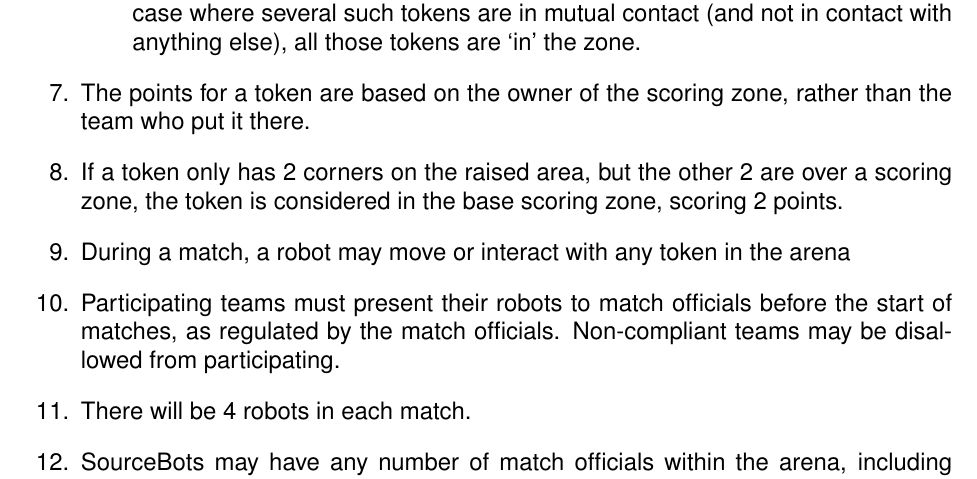
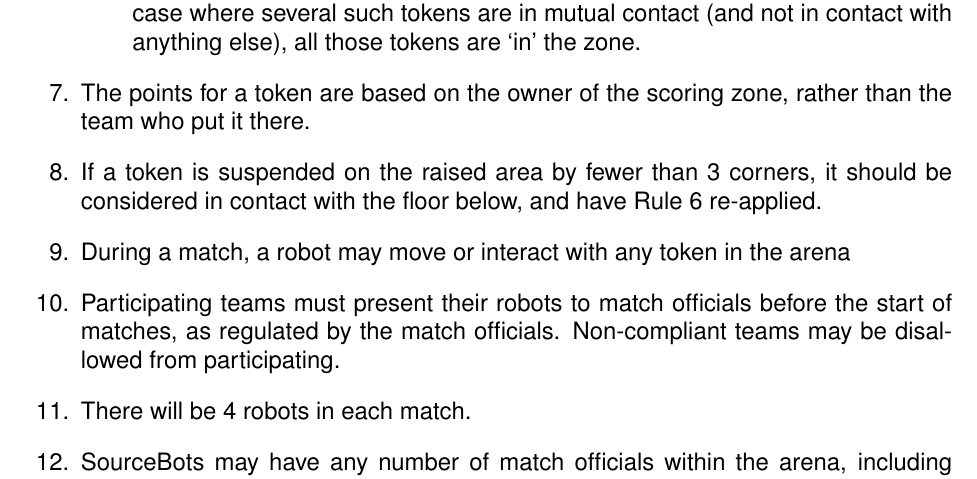
Before and after one commit to sourcebots/smallpeice-rules, a LaTeX document (rules.tex, which reads game-rules.tex): part of page 3 of 7, cut so that both start at the same text. Compiled offline with pdfLaTeX.

Commit message:
Account for a token being held on the raised area by fewer than 2 corners
Diagram: https://user-images.githubusercontent.com/336212/62426704-1acbbc80-b6e0-11e9-9347-14757866b9e2.png

```diff
--- a/game-rules.tex
+++ b/game-rules.tex
@@ -29,8 +29,8 @@
     \end{enumerate}
   \item The points for a token are based on the owner of the scoring zone, rather than
         the team who put it there.
-  \item If a token only has 2 corners on the raised area, but the other 2 are over
-        a scoring zone, the token is considered in the base scoring zone, scoring 2 points.
+  \item If a token is suspended on the raised area by fewer than 3 corners, it should be considered
+        in contact with the floor below, and have Rule~\ref{rule:token} re-applied.
   \item During a match, a robot may move or interact with any token in the arena
   \item Participating teams must present their robots to match officials before
         the start of matches, as regulated by the match officials. Non-compliant
```
Also changed, not shown: game-rules.tex (2 more changed lines).
